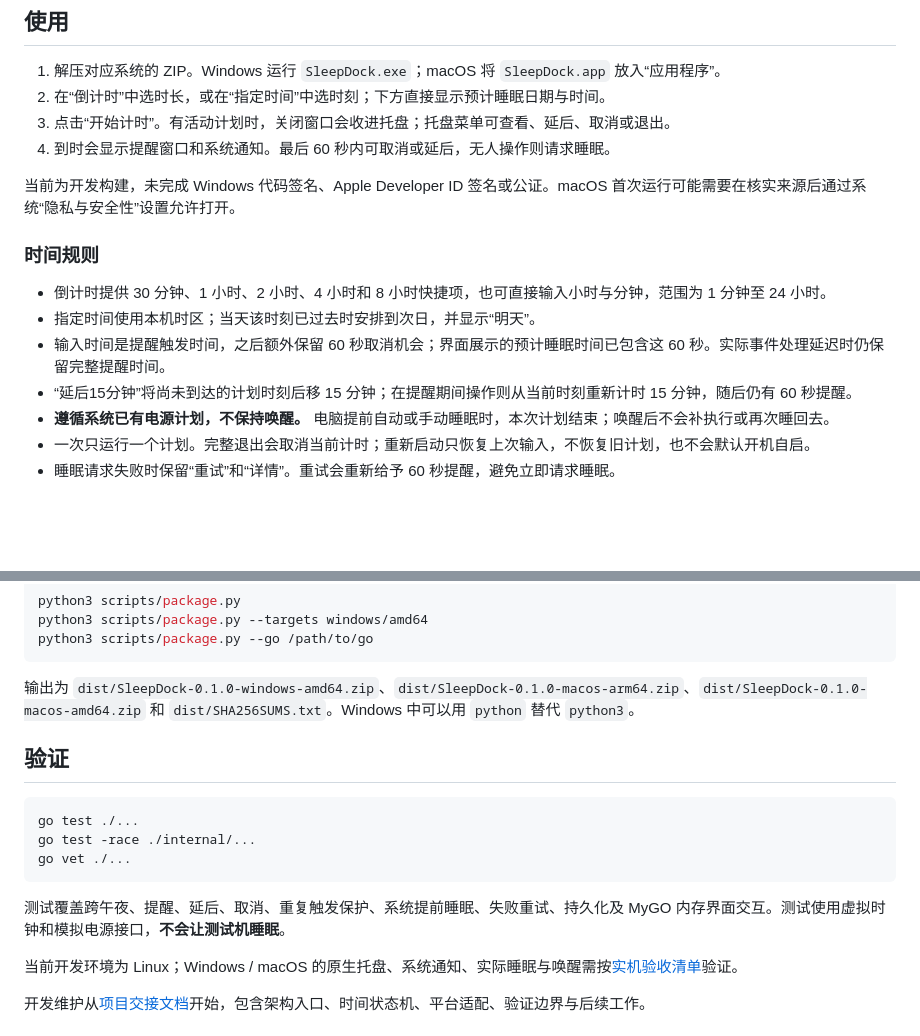
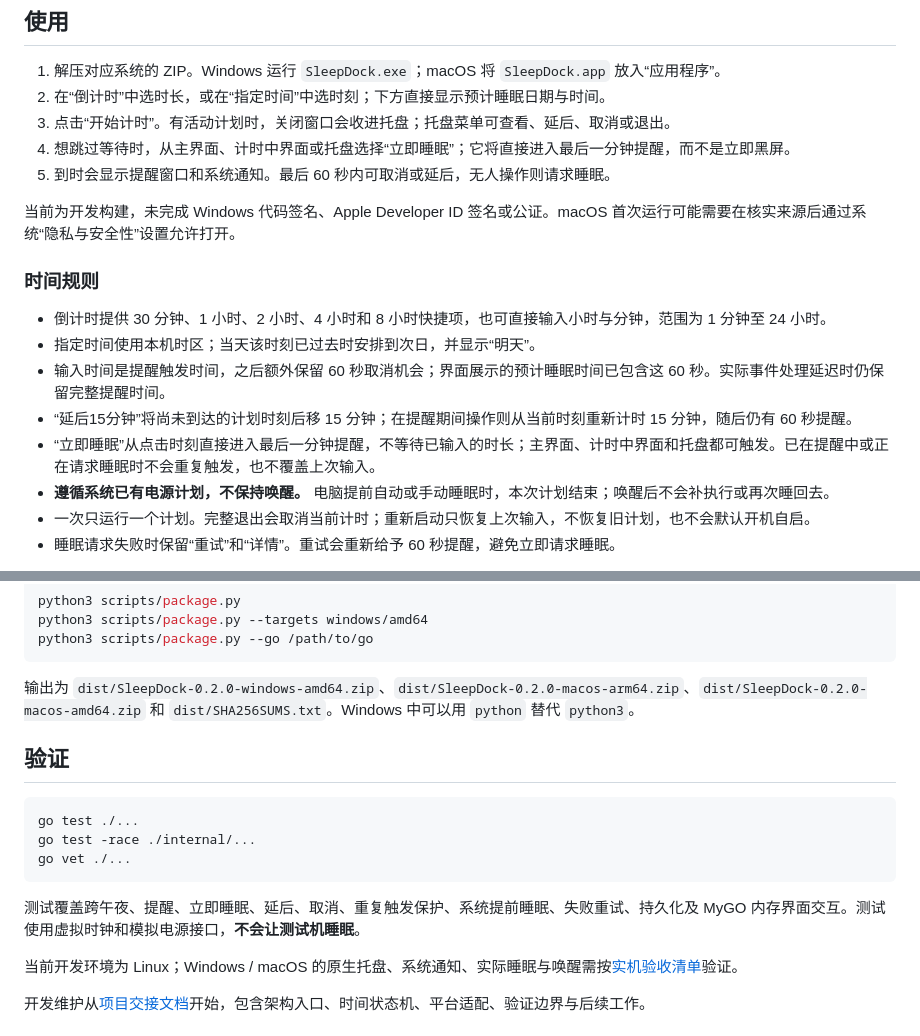
Before and after one commit to javatoai/sleepdock, a Markdown page: README.md, 2 parts joined by grey strips. GitHub-like rendering; blank space fills up the shorter version.

Commit message:
Add immediate sleep and release v0.2.0

````diff
--- a/README.md
+++ b/README.md
@@ -28,7 +28,8 @@ SleepDock 是一个独立应用，支持 Windows x64、macOS Apple Silicon / Int
 1. 解压对应系统的 ZIP。Windows 运行 `SleepDock.exe`；macOS 将 `SleepDock.app` 放入“应用程序”。
 2. 在“倒计时”中选时长，或在“指定时间”中选时刻；下方直接显示预计睡眠日期与时间。
 3. 点击“开始计时”。有活动计划时，关闭窗口会收进托盘；托盘菜单可查看、延后、取消或退出。
-4. 到时会显示提醒窗口和系统通知。最后 60 秒内可取消或延后，无人操作则请求睡眠。
+4. 想跳过等待时，从主界面、计时中界面或托盘选择“立即睡眠”；它将直接进入最后一分钟提醒，而不是立即黑屏。
+5. 到时会显示提醒窗口和系统通知。最后 60 秒内可取消或延后，无人操作则请求睡眠。
 
 当前为开发构建，未完成 Windows 代码签名、Apple Developer ID 签名或公证。macOS 首次运行可能需要在核实来源后通过系统“隐私与安全性”设置允许打开。
 
@@ -38,6 +39,7 @@ SleepDock 是一个独立应用，支持 Windows x64、macOS Apple Silicon / Int
 - 指定时间使用本机时区；当天该时刻已过去时安排到次日，并显示“明天”。
 - 输入时间是提醒触发时间，之后额外保留 60 秒取消机会；界面展示的预计睡眠时间已包含这 60 秒。实际事件处理延迟时仍保留完整提醒时间。
 - “延后15分钟”将尚未到达的计划时刻后移 15 分钟；在提醒期间操作则从当前时刻重新计时 15 分钟，随后仍有 60 秒提醒。
+- “立即睡眠”从点击时刻直接进入最后一分钟提醒，不等待已输入的时长；主界面、计时中界面和托盘都可触发。已在提醒中或正在请求睡眠时不会重复触发，也不覆盖上次输入。
 - **遵循系统已有电源计划，不保持唤醒。** 电脑提前自动或手动睡眠时，本次计划结束；唤醒后不会补执行或再次睡回去。
 - 一次只运行一个计划。完整退出会取消当前计时；重新启动只恢复上次输入，不恢复旧计划，也不会默认开机自启。
 - 睡眠请求失败时保留“重试”和“详情”。重试会重新给予 60 秒提醒，避免立即请求睡眠。
@@ -78,7 +80,7 @@ python3 scripts/package.py --targets windows/amd64
 python3 scripts/package.py --go /path/to/go
 ```
 
-输出为 `dist/SleepDock-0.1.0-windows-amd64.zip`、`dist/SleepDock-0.1.0-macos-arm64.zip`、`dist/SleepDock-0.1.0-macos-amd64.zip` 和 `dist/SHA256SUMS.txt`。Windows 中可以用 `python` 替代 `python3`。
+输出为 `dist/SleepDock-0.2.0-windows-amd64.zip`、`dist/SleepDock-0.2.0-macos-arm64.zip`、`dist/SleepDock-0.2.0-macos-amd64.zip` 和 `dist/SHA256SUMS.txt`。Windows 中可以用 `python` 替代 `python3`。
 
 ## 验证
 
@@ -88,7 +90,7 @@ go test -race ./internal/...
 go vet ./...
 ```
 
-测试覆盖跨午夜、提醒、延后、取消、重复触发保护、系统提前睡眠、失败重试、持久化及 MyGO 内存界面交互。测试使用虚拟时钟和模拟电源接口，**不会让测试机睡眠**。
+测试覆盖跨午夜、提醒、立即睡眠、延后、取消、重复触发保护、系统提前睡眠、失败重试、持久化及 MyGO 内存界面交互。测试使用虚拟时钟和模拟电源接口，**不会让测试机睡眠**。
 
 当前开发环境为 Linux；Windows / macOS 的原生托盘、系统通知、实际睡眠与唤醒需按[实机验收清单](docs/ACCEPTANCE.md)验证。
 
````
Also changed, not shown: other parts of README.md (+2 -2 lines), HANDOFF.md (+5 -3 lines), docs/ACCEPTANCE.md (+1 -0 lines), docs/assets/idle.png, docs/assets/running.png, 11 other files.
